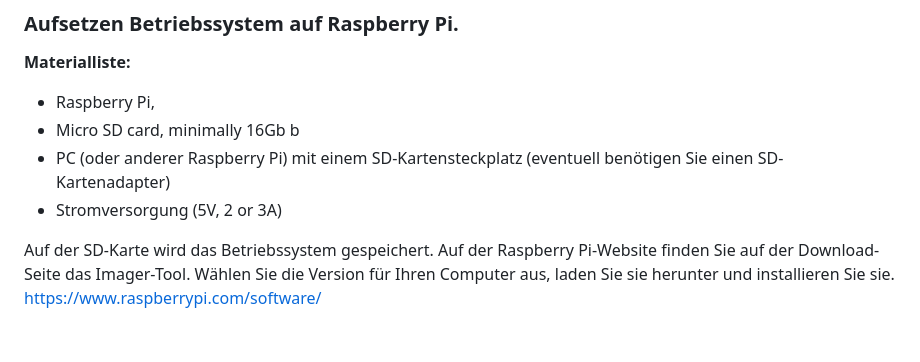
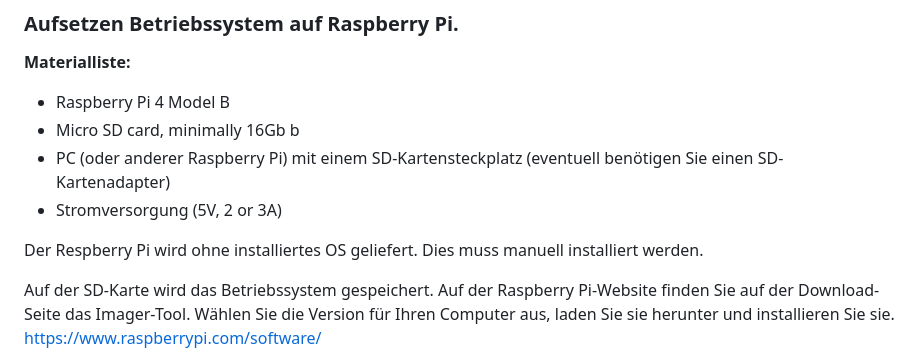
Before and after one commit to fhnw-sgi-ip12-22vt/ip12-22vt_galactic-energies, a Markdown page: README.md, the part around the change. Rendered like a GitHub page; blank space fills up the shorter version.

```diff
--- a/README.md
+++ b/README.md
@@ -24,10 +24,12 @@ Die Hardwarekomponenten sind im SAD unter [Hardwarebeschreibung](https://gitlab.
 
 **Materialliste:**
 
-- Raspberry Pi,
+- Raspberry Pi 4 Model B
 - Micro SD card, minimally 16Gb b
 - PC (oder anderer Raspberry Pi) mit einem SD-Kartensteckplatz (eventuell benötigen Sie einen SD-Kartenadapter)
 - Stromversorgung (5V, 2 or 3A)
+
+Der Respberry Pi wird ohne installiertes OS geliefert. Dies muss manuell installiert werden.
 
 Auf der SD-Karte wird das Betriebssystem gespeichert. Auf der Raspberry Pi-Website finden Sie auf der Download-Seite das Imager-Tool. Wählen Sie die Version für Ihren Computer aus, laden Sie sie herunter und installieren Sie sie.
 https://www.raspberrypi.com/software/
```
